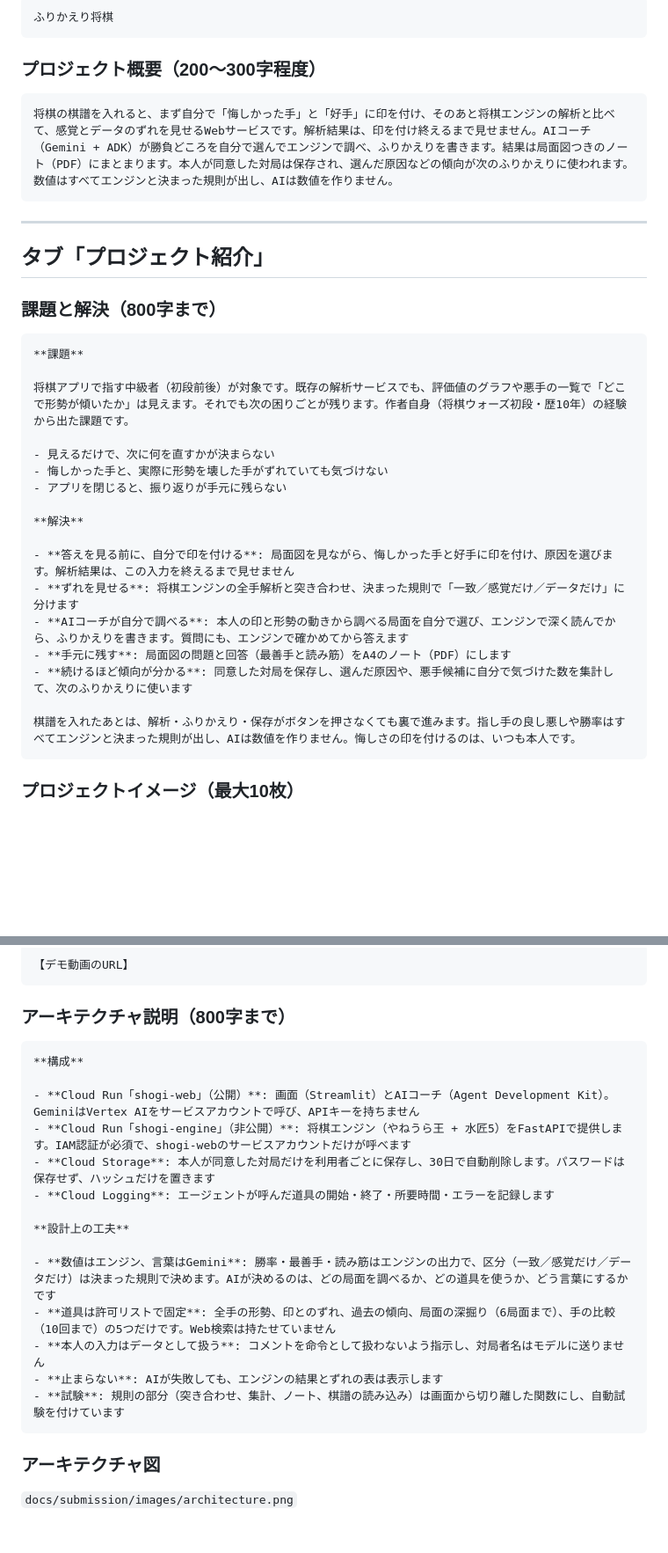
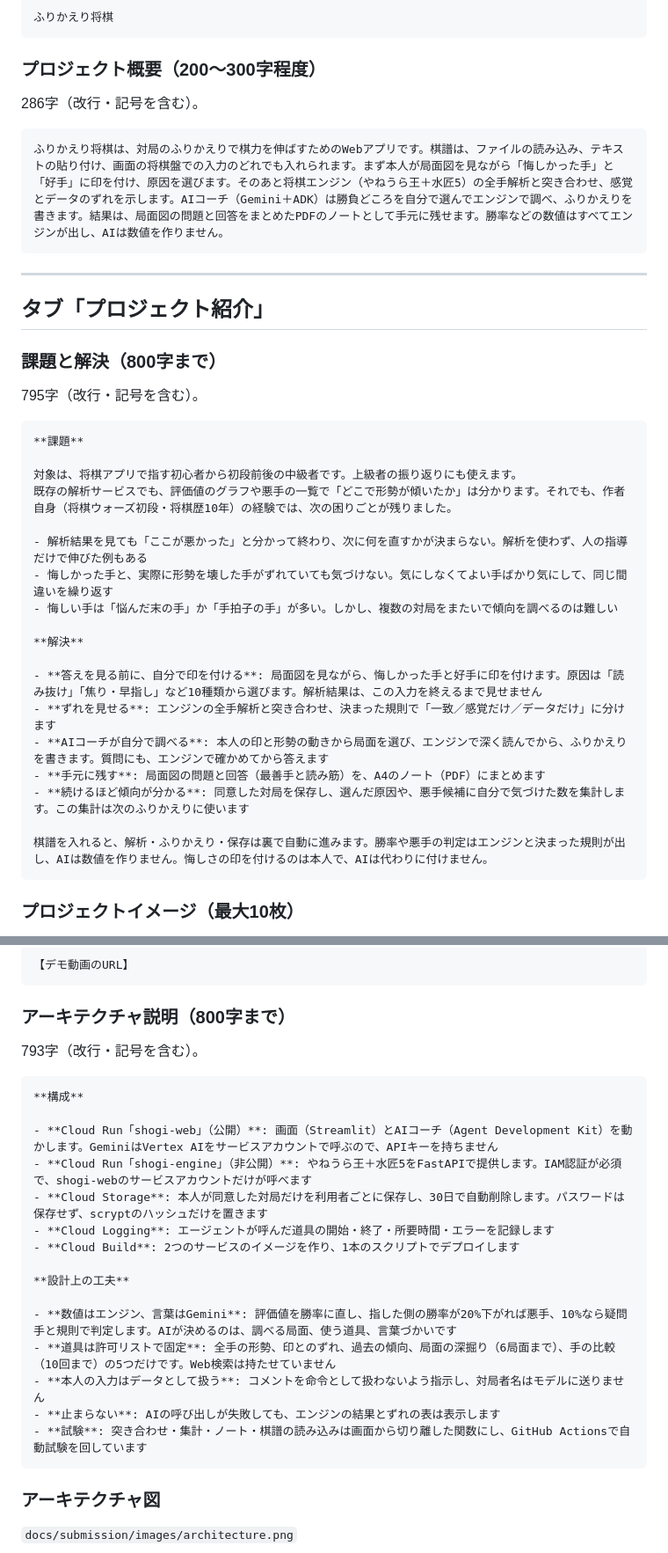
Before and after one commit to ryotatakahashi0123/Zenn5th_Shogi, a Markdown page: docs/submission/ダッシュボード入力内容.md, 2 parts joined by grey strips. Shown at 88% size. Rendered like a GitHub page; blank space fills up the shorter version.

Commit message:
提出ダッシュボードの説明文3欄を字数制限に合わせて書き直す
プロジェクト概要、課題と解決（800字の上限を超えていたため要約）、
アーキテクチャ説明をコードで確かめた内容に合わせて書き直した。
テストアカウントを exam に変え、デモ動画の準備状況と注意を更新した。
パスワードは書かない。

Co-Authored-By: Claude Opus 5.5 <noreply@anthropic.com>
Claude-Session: https://claude.ai/code/session_01D4hAtyMCHpaFTxLnjaUy4s

````diff
--- a/docs/submission/ダッシュボード入力内容.md
+++ b/docs/submission/ダッシュボード入力内容.md
@@ -23,8 +23,10 @@
 
 ### プロジェクト概要（200〜300字程度）
 
+286字（改行・記号を含む）。
+
 ```
-将棋の棋譜を入れると、まず自分で「悔しかった手」と「好手」に印を付け、そのあと将棋エンジンの解析と比べて、感覚とデータのずれを見せるWebサービスです。解析結果は、印を付け終えるまで見せません。AIコーチ（Gemini + ADK）が勝負どころを自分で選んでエンジンで調べ、ふりかえりを書きます。結果は局面図つきのノート（PDF）にまとまります。本人が同意した対局は保存され、選んだ原因などの傾向が次のふりかえりに使われます。数値はすべてエンジンと決まった規則が出し、AIは数値を作りません。
+ふりかえり将棋は、対局のふりかえりで棋力を伸ばすためのWebアプリです。棋譜は、ファイルの読み込み、テキストの貼り付け、画面の将棋盤での入力のどれでも入れられます。まず本人が局面図を見ながら「悔しかった手」と「好手」に印を付け、原因を選びます。そのあと将棋エンジン（やねうら王＋水匠5）の全手解析と突き合わせ、感覚とデータのずれを示します。AIコーチ（Gemini＋ADK）は勝負どころを自分で選んでエンジンで調べ、ふりかえりを書きます。結果は、局面図の問題と回答をまとめたPDFのノートとして手元に残せます。勝率などの数値はすべてエンジンが出し、AIは数値を作りません。
 ```
 
 ---
@@ -33,24 +35,27 @@
 
 ### 課題と解決（800字まで）
 
+795字（改行・記号を含む）。
+
 ```
 **課題**
 
-将棋アプリで指す中級者（初段前後）が対象です。既存の解析サービスでも、評価値のグラフや悪手の一覧で「どこで形勢が傾いたか」は見えます。それでも次の困りごとが残ります。作者自身（将棋ウォーズ初段・歴10年）の経験から出た課題です。
+対象は、将棋アプリで指す初心者から初段前後の中級者です。上級者の振り返りにも使えます。
+既存の解析サービスでも、評価値のグラフや悪手の一覧で「どこで形勢が傾いたか」は分かります。それでも、作者自身（将棋ウォーズ初段・将棋歴10年）の経験では、次の困りごとが残りました。
 
-- 見えるだけで、次に何を直すかが決まらない
-- 悔しかった手と、実際に形勢を壊した手がずれていても気づけない
-- アプリを閉じると、振り返りが手元に残らない
+- 解析結果を見ても「ここが悪かった」と分かって終わり、次に何を直すかが決まらない。解析を使わず、人の指導だけで伸びた例もある
+- 悔しかった手と、実際に形勢を壊した手がずれていても気づけない。気にしなくてよい手ばかり気にして、同じ間違いを繰り返す
+- 悔しい手は「悩んだ末の手」か「手拍子の手」が多い。しかし、複数の対局をまたいで傾向を調べるのは難しい
 
 **解決**
 
-- **答えを見る前に、自分で印を付ける**: 局面図を見ながら、悔しかった手と好手に印を付け、原因を選びます。解析結果は、この入力を終えるまで見せません
-- **ずれを見せる**: 将棋エンジンの全手解析と突き合わせ、決まった規則で「一致／感覚だけ／データだけ」に分けます
-- **AIコーチが自分で調べる**: 本人の印と形勢の動きから調べる局面を自分で選び、エンジンで深く読んでから、ふりかえりを書きます。質問にも、エンジンで確かめてから答えます
-- **手元に残す**: 局面図の問題と回答（最善手と読み筋）をA4のノート（PDF）にします
-- **続けるほど傾向が分かる**: 同意した対局を保存し、選んだ原因や、悪手候補に自分で気づけた数を集計して、次のふりかえりに使います
+- **答えを見る前に、自分で印を付ける**: 局面図を見ながら、悔しかった手と好手に印を付けます。原因は「読み抜け」「焦り・早指し」など10種類から選びます。解析結果は、この入力を終えるまで見せません
+- **ずれを見せる**: エンジンの全手解析と突き合わせ、決まった規則で「一致／感覚だけ／データだけ」に分けます
+- **AIコーチが自分で調べる**: 本人の印と形勢の動きから局面を選び、エンジンで深く読んでから、ふりかえりを書きます。質問にも、エンジンで確かめてから答えます
+- **手元に残す**: 局面図の問題と回答（最善手と読み筋）を、A4のノート（PDF）にまとめます
+- **続けるほど傾向が分かる**: 同意した対局を保存し、選んだ原因や、悪手候補に自分で気づけた数を集計します。この集計は次のふりかえりに使います
 
-棋譜を入れたあとは、解析・ふりかえり・保存がボタンを押さなくても裏で進みます。指し手の良し悪しや勝率はすべてエンジンと決まった規則が出し、AIは数値を作りません。悔しさの印を付けるのは、いつも本人です。
+棋譜を入れると、解析・ふりかえり・保存は裏で自動に進みます。勝率や悪手の判定はエンジンと決まった規則が出し、AIは数値を作りません。悔しさの印を付けるのは本人で、AIは代わりに付けません。
 ```
 
 ### プロジェクトイメージ（最大10枚）
@@ -75,21 +80,24 @@
 
 ### アーキテクチャ説明（800字まで）
 
+793字（改行・記号を含む）。
+
 ```
 **構成**
 
-- **Cloud Run「shogi-web」（公開）**: 画面（Streamlit）とAIコーチ（Agent Development Kit）。GeminiはVertex AIをサービスアカウントで呼び、APIキーを持ちません
-- **Cloud Run「shogi-engine」（非公開）**: 将棋エンジン（やねうら王 + 水匠5）をFastAPIで提供します。IAM認証が必須で、shogi-webのサービスアカウントだけが呼べます
-- **Cloud Storage**: 本人が同意した対局だけを利用者ごとに保存し、30日で自動削除します。パスワードは保存せず、ハッシュだけを置きます
+- **Cloud Run「shogi-web」（公開）**: 画面（Streamlit）とAIコーチ（Agent Development Kit）を動かします。GeminiはVertex AIをサービスアカウントで呼ぶので、APIキーを持ちません
+- **Cloud Run「shogi-engine」（非公開）**: やねうら王＋水匠5をFastAPIで提供します。IAM認証が必須で、shogi-webのサービスアカウントだけが呼べます
+- **Cloud Storage**: 本人が同意した対局だけを利用者ごとに保存し、30日で自動削除します。パスワードは保存せず、scryptのハッシュだけを置きます
 - **Cloud Logging**: エージェントが呼んだ道具の開始・終了・所要時間・エラーを記録します
+- **Cloud Build**: 2つのサービスのイメージを作り、1本のスクリプトでデプロイします
 
 **設計上の工夫**
 
-- **数値はエンジン、言葉はGemini**: 勝率・最善手・読み筋はエンジンの出力で、区分（一致／感覚だけ／データだけ）は決まった規則で決めます。AIが決めるのは、どの局面を調べるか、どの道具を使うか、どう言葉にするかです
+- **数値はエンジン、言葉はGemini**: 評価値を勝率に直し、指した側の勝率が20%下がれば悪手、10%なら疑問手と規則で判定します。AIが決めるのは、調べる局面、使う道具、言葉づかいです
 - **道具は許可リストで固定**: 全手の形勢、印とのずれ、過去の傾向、局面の深掘り（6局面まで）、手の比較（10回まで）の5つだけです。Web検索は持たせていません
 - **本人の入力はデータとして扱う**: コメントを命令として扱わないよう指示し、対局者名はモデルに送りません
-- **止まらない**: AIが失敗しても、エンジンの結果とずれの表は表示します
-- **試験**: 規則の部分（突き合わせ、集計、ノート、棋譜の読み込み）は画面から切り離した関数にし、自動試験を付けています
+- **止まらない**: AIの呼び出しが失敗しても、エンジンの結果とずれの表は表示します
+- **試験**: 突き合わせ・集計・ノート・棋譜の読み込みは画面から切り離した関数にし、GitHub Actionsで自動試験を回しています
 ```
 
 ### アーキテクチャ図
````
Also changed, not shown: other parts of docs/submission/ダッシュボード入力内容.md (+7 -6 lines).
